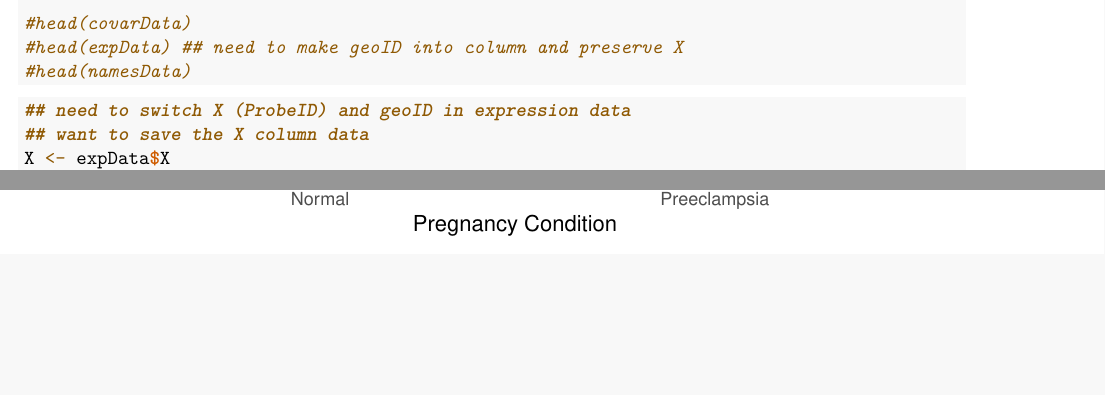
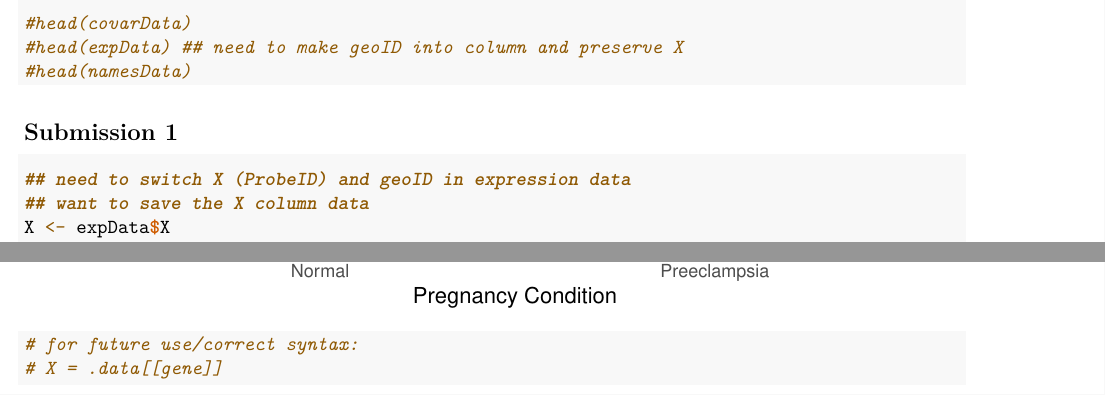
Before and after one commit to ltuzik/HSE-103-Final-Project-Submission, an R Markdown document (FP sub2.Rmd): two parts of pages 1 and 15 of 15, joined at a grey line, cut so that both start at the same text, the shorter picture padded with empty space. Rendered offline with R 4.5, knitr and Pandoc, then LaTeX, with nearby package versions.

Commit message:
Submission 2 - final

````diff
--- a/FP sub2.Rmd
+++ b/FP sub2.Rmd
@@ -29,6 +30,7 @@ namesData <- read.csv("/Users/laurentuzik/Desktop/Dartmouth/FALL/HSE 103 - Found
 
 ```
 
+## Submission 1
 
 ```{r}
 
@@ -222,4 +224,8 @@ all_plots <- function(fun_hist, fun_scatter, fun_box) {
 
 all_plots(fun_hist, fun_scatter, fun_box)
 
+# for future use/correct syntax:
+# X = .data[[gene]]
+
+
 ```
````
Also changed, not shown: FP sub2.Rmd (1 more changed lines).
